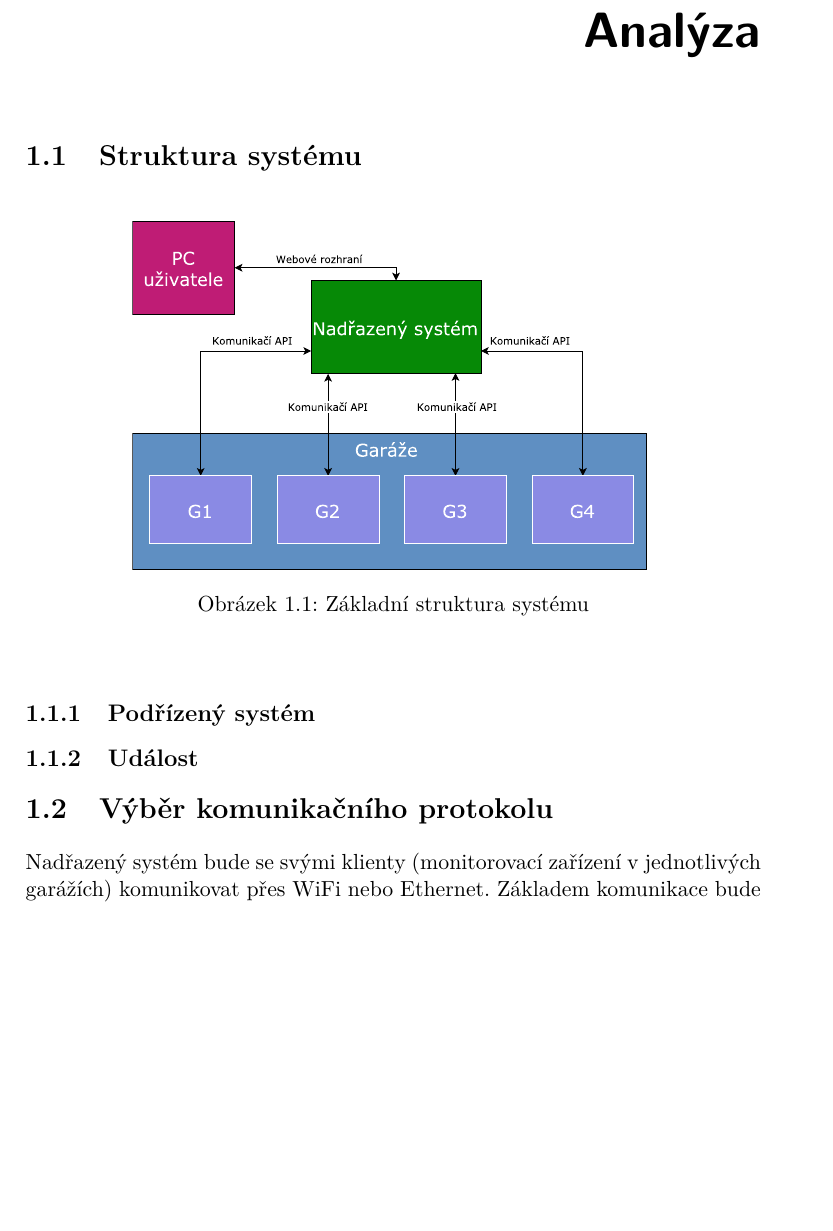
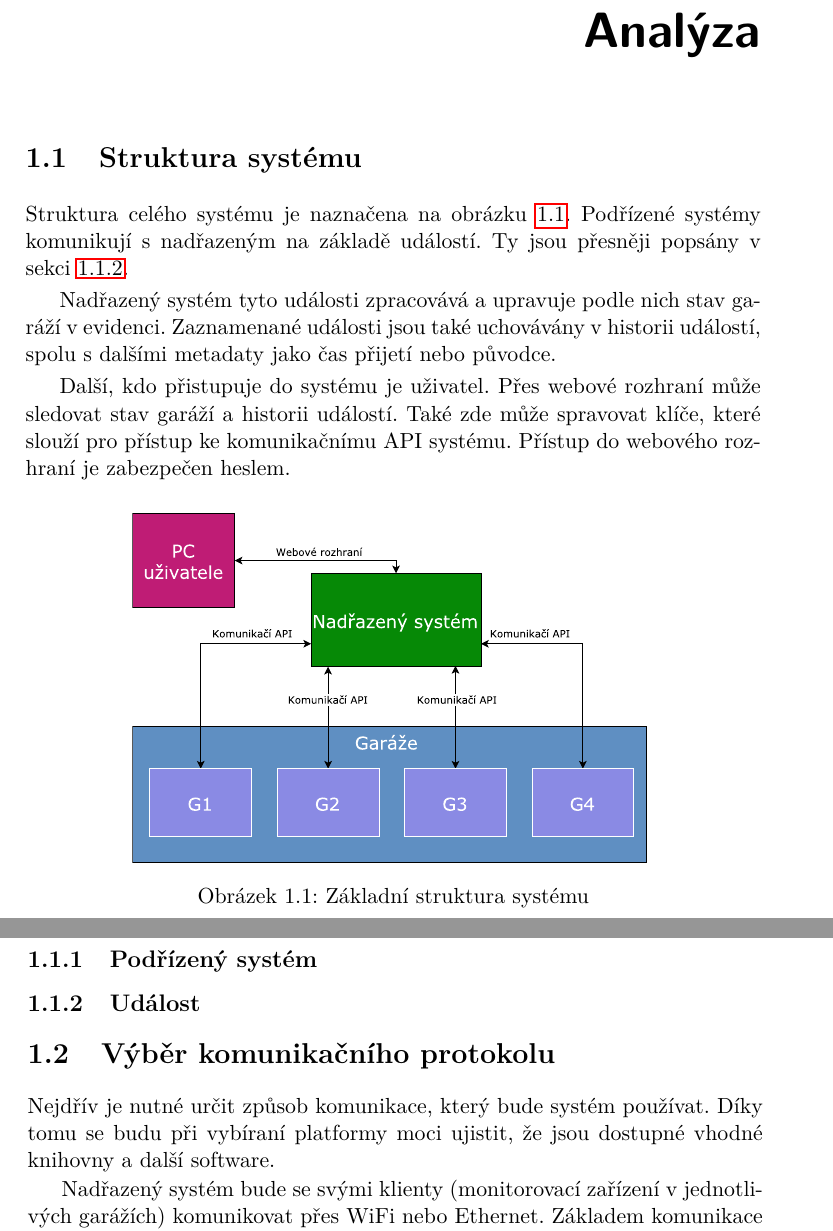
Before and after one commit to ggljzr/mi-dip, a LaTeX thesis (DP_Cervenka_Ondrej_2018.tex, which reads chapters/analyza.tex): part of page 17 of 33 before the commit and two parts of pages 17 and 18 of 33 after it, the two joined at a grey line, cut so that both start at the same text, the shorter picture padded with empty space. The pictures show the PDF file DP_Cervenka_Ondrej_2018.pdf that the author committed with the source.

Commit message:
system structure, note why we are piciking comm protocol first

```diff
--- a/chapters/analyza.tex
+++ b/chapters/analyza.tex
@@ -1,6 +1,12 @@
 \chapter{Analýza}
 
 \section{Struktura systému}
+
+Struktura celého systému je naznačena na obrázku \ref{fig:basic_struct}. Podřízené systémy komunikují s nadřazeným na základě událostí. Ty jsou přesněji popsány v sekci \ref{sec:event}.
+
+Nadřazený systém tyto události zpracovává a upravuje podle nich stav garáží v evidenci. Zaznamenané události jsou také uchovávány v historii událostí, spolu s dalšími metadaty jako čas přijetí nebo původce.
+
+Další, kdo přistupuje do systému je uživatel. Přes webové rozhraní může sledovat stav garáží a historii událostí. Také zde může spravovat klíče, které slouží pro přístup ke komunikačnímu API systému. Přístup do webového rozhraní je zabezpečen heslem.
 
 \begin{figure}[h!]
     \centering
@@ -12,8 +18,11 @@
 \subsection{Podřízený systém}
 
 \subsection{Událost}
+\label{sec:event}
 
 \section{Výběr komunikačního protokolu}
+
+Nejdřív je nutné určit způsob komunikace, který bude systém používat. Díky tomu se budu při vybíraní platformy moci ujistit, že jsou dostupné vhodné knihovny a další software.
 
 Nadřazený systém bude se svými klienty (monitorovací zařízení v~jednotlivých garážích) komunikovat přes WiFi nebo Ethernet. Základem komunikace bude TCP/IP protokol, je však potřeba zvolit vhodný protokol z~aplikační vrstvy OSI modelu, který na něm bude stavět.
 
```
Also changed, not shown: DP_Cervenka_Ondrej_2018.pdf.
